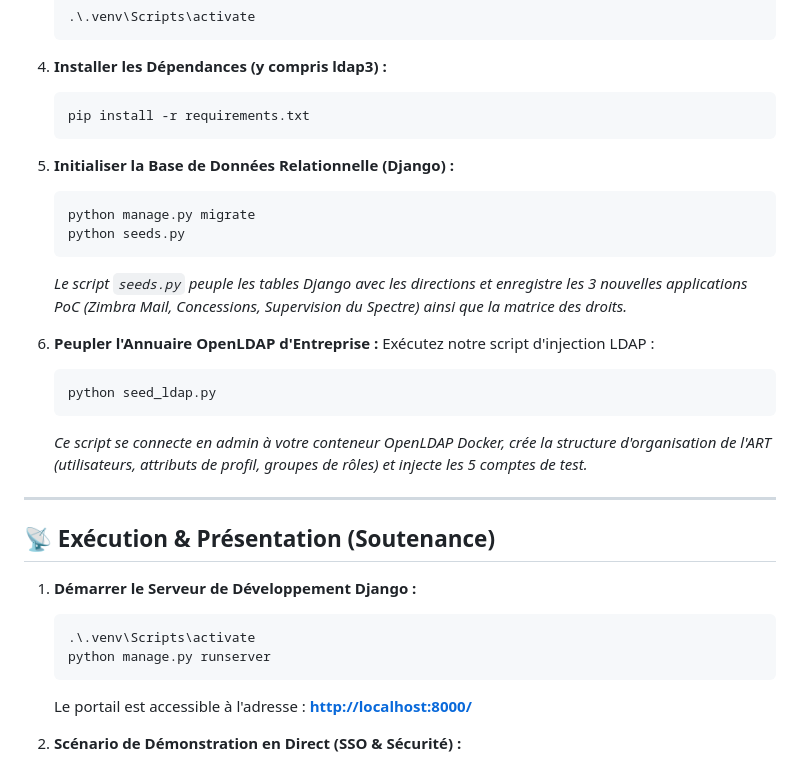
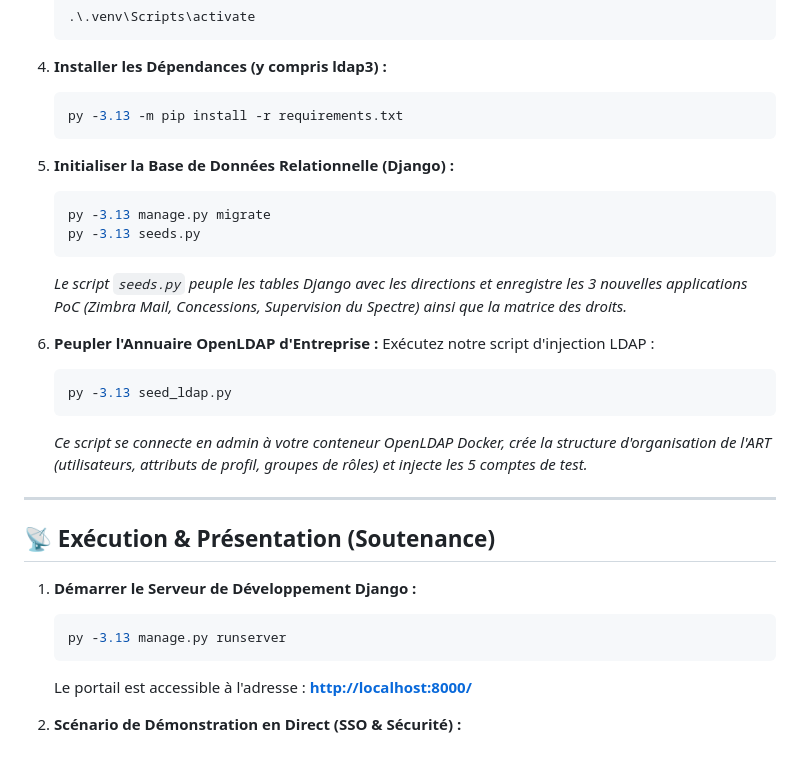
Before and after one commit to GenerockStudios/opale-sso-art, a Markdown page: docs/README.md, the part around the change. GitHub-like rendering.

Commit message:
Update README.md to specify Python 3.13 for dependency installation and script execution

````diff
--- a/docs/README.md
+++ b/docs/README.md
@@ -43,20 +43,20 @@ Si vous venez de cloner ou de copier le projet pour la première fois :
 
 4. **Installer les Dépendances (y compris ldap3) :**
    ```powershell
-   pip install -r requirements.txt
+   py -3.13 -m pip install -r requirements.txt
    ```
 
 5. **Initialiser la Base de Données Relationnelle (Django) :**
    ```powershell
-   python manage.py migrate
-   python seeds.py
+   py -3.13 manage.py migrate
+   py -3.13 seeds.py
    ```
    *Le script `seeds.py` peuple les tables Django avec les directions et enregistre les 3 nouvelles applications PoC (Zimbra Mail, Concessions, Supervision du Spectre) ainsi que la matrice des droits.*
 
 6. **Peupler l'Annuaire OpenLDAP d'Entreprise :**
    Exécutez notre script d'injection LDAP :
    ```powershell
-   python seed_ldap.py
+   py -3.13 seed_ldap.py
    ```
    *Ce script se connecte en admin à votre conteneur OpenLDAP Docker, crée la structure d'organisation de l'ART (utilisateurs, attributs de profil, groupes de rôles) et injecte les 5 comptes de test.*
 
@@ -66,8 +66,7 @@ Si vous venez de cloner ou de copier le projet pour la première fois :
 
 1. **Démarrer le Serveur de Développement Django :**
    ```powershell
-   .\.venv\Scripts\activate
-   python manage.py runserver
+   py -3.13 manage.py runserver
    ```
    Le portail est accessible à l'adresse : **[http://localhost:8000/](http://localhost:8000/)**
 
````
